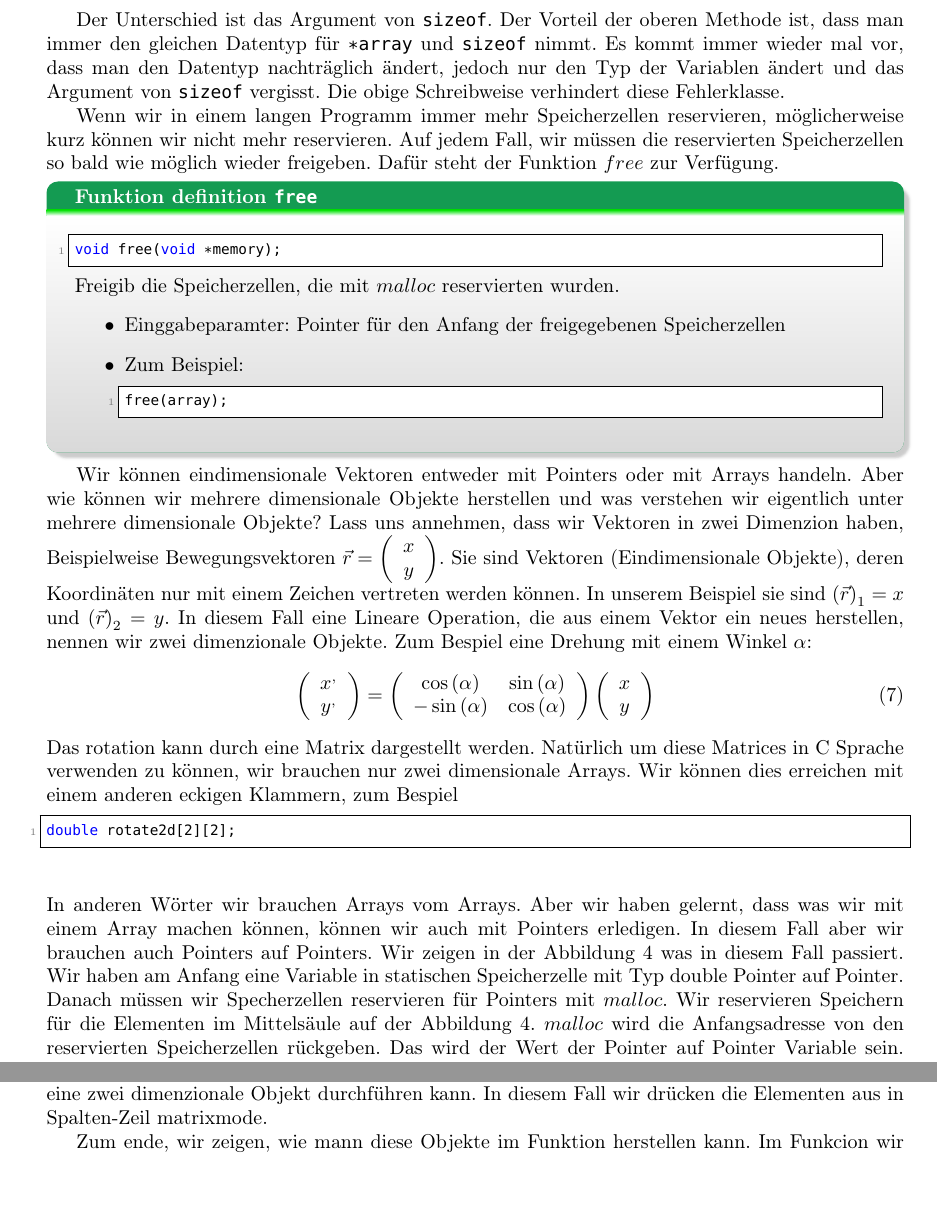
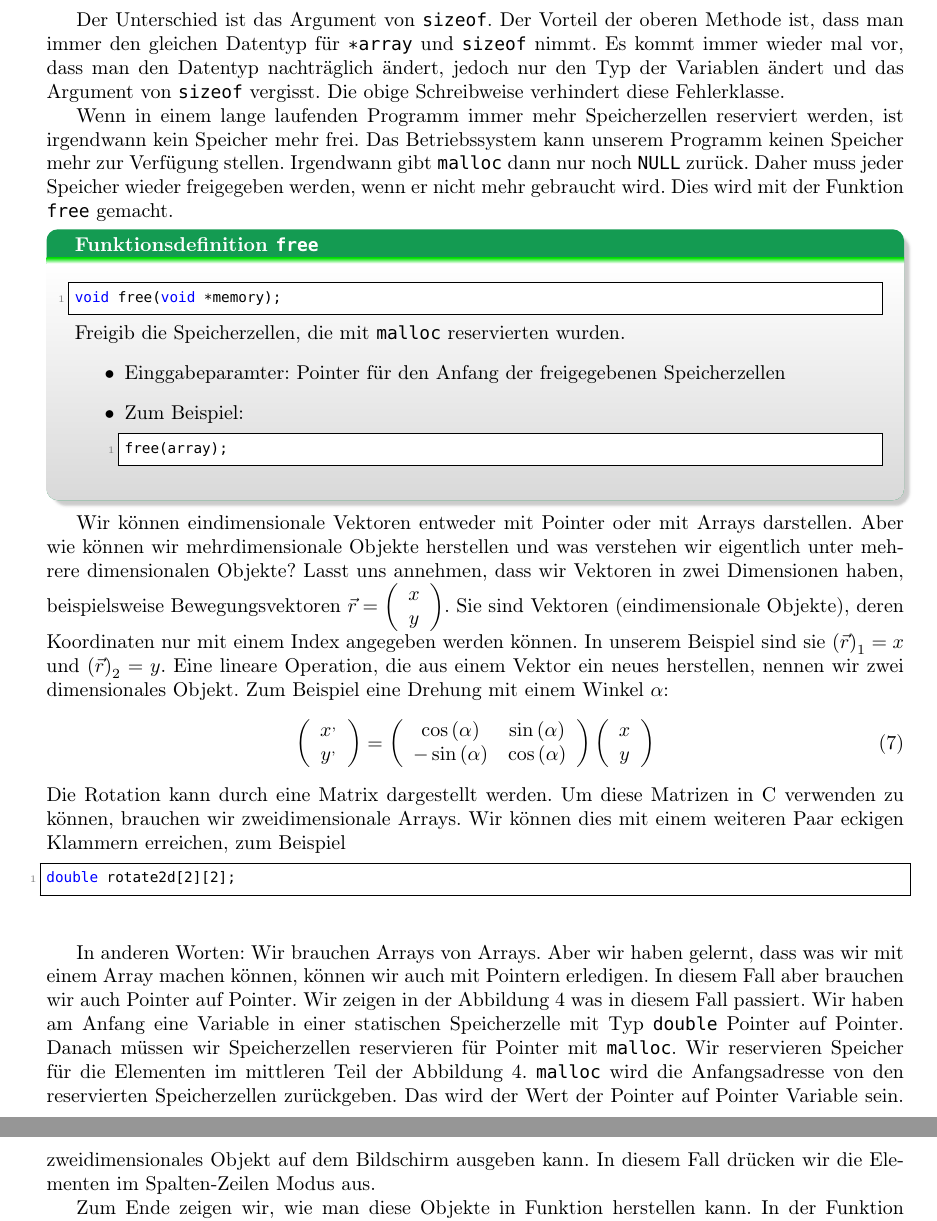
Before and after one commit to pittlerf/ckurs2017, a LaTeX document (programmierkurs_fpcu.tex, which reads dynamischespeicherverwaltung.tex): two parts of pages 33 and 34 of 60 before the commit and two parts of pages 33 and 35 of 60 after it, joined at a grey line, cut so that both start at the same text, the shorter picture padded with empty space. Compiled offline with LaTeX, dvips and Ghostscript.

Commit message:
Korrekturen

```diff
--- a/dynamischespeicherverwaltung.tex
+++ b/dynamischespeicherverwaltung.tex
@@ -146,16 +146,14 @@ int *array = malloc(sizeof(int) * 10);
 
 Der Unterschied ist das Argument von \texttt{sizeof}. Der Vorteil der oberen Methode ist, dass man immer den gleichen Datentyp für \texttt{*array} und \texttt{sizeof} nimmt. Es kommt immer wieder mal vor, dass man den Datentyp nachträglich ändert, jedoch nur den Typ der Variablen ändert und das Argument von \texttt{sizeof} vergisst. Die obige Schreibweise verhindert diese Fehlerklasse.
 
-Wenn wir in einem langen Programm immer mehr Speicherzellen reservieren,
-möglicherweise kurz können wir nicht mehr reservieren. Auf jedem Fall, wir müssen
-die reservierten Speicherzellen so bald wie möglich wieder freigeben. Dafür steht
-der Funktion $free$ zur Verfügung.
-\begin{myexampleblock}{Funktion definition \texttt{free}}
+Wenn in einem lange laufenden Programm immer mehr Speicherzellen reserviert werden, ist irgendwann kein Speicher mehr frei. Das Betriebssystem kann unserem Programm keinen Speicher mehr zur Verfügung stellen. Irgendwann gibt \texttt{malloc} dann nur noch \texttt{NULL} zurück. Daher muss jeder Speicher wieder freigegeben werden, wenn er nicht mehr gebraucht wird. Dies wird mit der Funktion \texttt{free} gemacht.
+
+\begin{myexampleblock}{Funktionsdefinition \texttt{free}}
 \begin{lstlisting}
 void free(void *memory);
 \end{lstlisting}
 \vspace{-0.7cm}
-Freigib die Speicherzellen, die mit $malloc$ reservierten wurden.
+Freigib die Speicherzellen, die mit \texttt{malloc} reservierten wurden.
 \begin{itemize}
 \item Einggabeparamter: Pointer für den Anfang der freigegebenen Speicherzellen
 \item Zum Beispiel:
@@ -166,14 +164,14 @@ free(array);
 \vspace{-0.7cm}
 \end{myexampleblock}
 
-Wir können eindimensionale Vektoren entweder mit Pointers oder mit Arrays handeln.
-Aber wie können wir mehrere dimensionale Objekte herstellen und was verstehen wir eigentlich
-unter mehrere dimensionale Objekte? Lass uns annehmen, dass wir Vektoren in zwei Dimenzion haben,
-Beispielweise Bewegungsvektoren $\vec{r}=\left(\begin{array}{c}x\\y\end{array}\right)$. Sie sind
-Vektoren (Eindimensionale Objekte), deren Koordinäten nur mit einem Zeichen vertreten werden
-können. In unserem Beispiel sie sind $\left(\vec{r}\right)_1=x$ und $\left(\vec{r}\right)_2=y$.
-In diesem Fall eine Lineare Operation, die aus einem Vektor ein neues herstellen, nennen
-wir zwei dimenzionale Objekte. Zum Bespiel eine Drehung mit einem Winkel $\alpha$:
+Wir können eindimensionale Vektoren entweder mit Pointer oder mit Arrays darstellen.
+Aber wie können wir mehrdimensionale Objekte herstellen und was verstehen wir eigentlich
+unter mehrere dimensionalen Objekte? Lasst uns annehmen, dass wir Vektoren in zwei Dimensionen haben,
+beispielsweise Bewegungsvektoren $\vec{r}=\left(\begin{array}{c}x\\y\end{array}\right)$. Sie sind
+Vektoren (eindimensionale Objekte), deren Koordinaten nur mit einem Index angegeben werden
+können. In unserem Beispiel sind sie $\left(\vec{r}\right)_1=x$ und $\left(\vec{r}\right)_2=y$.
+Eine lineare Operation, die aus einem Vektor ein neues herstellen, nennen
+wir zwei dimensionales Objekt. Zum Beispiel eine Drehung mit einem Winkel $\alpha$:
 \begin{equation}
 \left(\begin{array}{c}x^{,}\\y^{,}\end{array}\right)=
 \left(\begin{array}{cc} \cos\left(\alpha\right) & \sin\left(\alpha\right) \\
@@ -181,23 +179,26 @@ wir zwei dimenzionale Objekte. Zum Bespiel eine Drehung mit einem Winkel $\alpha
 \end{array}\right)
 \left(\begin{array}{c}x\\y\end{array}\right)
 \end{equation}
-Das rotation kann durch eine Matrix dargestellt werden. Natürlich um diese Matrices
-in C Sprache verwenden zu können, wir brauchen nur zwei dimensionale Arrays. Wir können
-dies erreichen mit einem anderen eckigen Klammern, zum Bespiel
+Die Rotation kann durch eine Matrix dargestellt werden. Um diese Matrizen
+in C verwenden zu können, brauchen wir zweidimensionale Arrays. Wir können
+dies mit einem weiteren Paar eckigen Klammern erreichen, zum Beispiel
 \begin{lstlisting}
 double rotate2d[2][2];
 \end{lstlisting}
-In anderen Wörter wir brauchen Arrays vom Arrays.
-Aber wir haben gelernt, dass was wir mit einem Array machen können, können wir auch
-mit Pointers erledigen. In diesem Fall aber wir brauchen auch Pointers auf Pointers.
-Wir zeigen in der Abbildung \ref{mem2d} was in diesem Fall passiert. Wir haben am Anfang
-eine Variable in statischen Speicherzelle mit Typ double Pointer auf Pointer.
-Danach müssen wir Specherzellen reservieren für Pointers mit $malloc$. Wir reservieren
-Speichern für die Elementen im Mittelsäule auf der Abbildung \ref{mem2d}. $malloc$
-wird die Anfangsadresse von den reservierten Speicherzellen rückgeben. Das wird der Wert
-der Pointer auf Pointer Variable sein. Zum Ende wir müssen für jede Pointer Speicherzellen
-für zwei $double$ Variable reservieren. Das ist alles. Wir zeigen auch das Quelltext zur diesen
-Übung.
+
+In anderen Worten: Wir brauchen Arrays von Arrays. Aber wir haben gelernt, dass
+was wir mit einem Array machen können, können wir auch mit Pointern erledigen.
+In diesem Fall aber brauchen wir auch Pointer auf Pointer. Wir zeigen in der
+Abbildung~\ref{mem2d} was in diesem Fall passiert. Wir haben am Anfang eine
+Variable in einer statischen Speicherzelle mit Typ \texttt{double} Pointer auf
+Pointer. Danach müssen wir Speicherzellen reservieren für Pointer mit
+\texttt{malloc}. Wir reservieren Speicher für die Elementen im mittleren Teil
+der Abbildung~\ref{mem2d}. \texttt{malloc} wird die Anfangsadresse von den
+reservierten Speicherzellen zurückgeben. Das wird der Wert der Pointer auf
+Pointer Variable sein. Zum Ende müssen wir für jeden Pointer Speicherzellen für
+zwei \texttt{double} Variablen reservieren. Das ist alles. Folgend ist der
+Quelltext zur diesen Übung:
+
 \begin{lstlisting}
 #include <math.h>
 #include <stdio.h>
@@ -319 +318,0 @@ entweder mehrere eckigen Klammern $(array2d[i][j])$ oder
-die Dereferenzierung operator $(*(*(array2d+i)+j))$ verwenden.
@@ -320,7 +322,7 @@ die Dereferenzierung operator $(*(*(array2d+i)+j))$ verwenden.
 Sie sind in jeder Hinsicht gleichwertig. Von Zeile 15 bis 19
-wir stellen vor, wie mann eine zwei dimenzionale Objekt
-durchführen kann. In diesem Fall wir
-drücken die Elementen aus in Spalten-Zeil matrixmode.
+stellen wir vor, wie man ein zweidimensionales Objekt
+auf dem Bildschirm ausgeben kann. In diesem Fall drücken
+wir die Elementen im Spalten-Zeilen Modus aus.
 
-Zum ende, wir zeigen, wie mann diese Objekte im Funktion herstellen kann.
-Im Funkcion wir müssen der Wert von $array2d$ ändern d.h wenn wir zurück
+Zum Ende zeigen wir, wie man diese Objekte in Funktion herstellen kann. In der
+Funktion müssen wir den Wert von \texttt{array2d} ändern d.\,h. wenn wir zurück
```
Also changed, not shown: dynamischespeicherverwaltung.tex (34 more changed lines), 1 other file.
